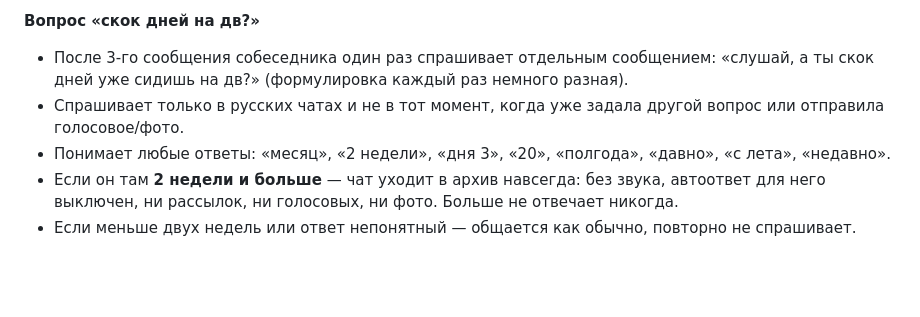
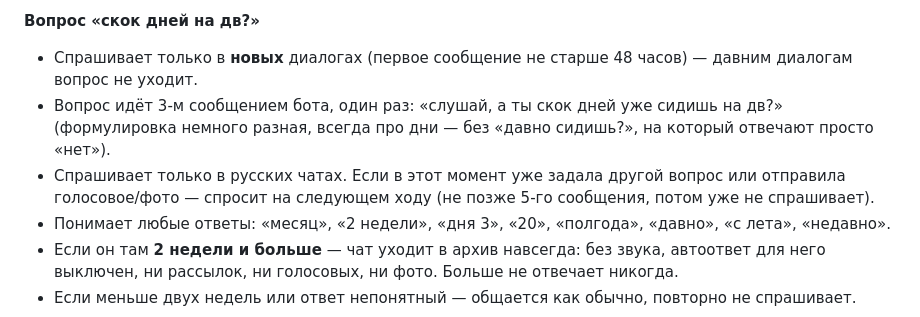
Before and after one commit to fallonworkbylove/tg-fallonWorkyByLove, a Markdown page: CHANGELOG.md, the part around the change. Drawn GitHub-style; blank space fills up the shorter version.

Commit message:
Update Sep 26 changelog.
Co-authored-by: Cursor <cursoragent@cursor.com>

```diff
--- a/CHANGELOG.md
+++ b/CHANGELOG.md
@@ -30,8 +30,9 @@
 - Эмодзи между предложениями больше не склеивает текст: «with you 😊 It's nice» → «with you, it's nice», «Приветик 😊 Рада» → «Приветик) Рада».
 
 **Вопрос «скок дней на дв?»**
-- После 3-го сообщения собеседника один раз спрашивает отдельным сообщением: «слушай, а ты скок дней уже сидишь на дв?» (формулировка каждый раз немного разная).
-- Спрашивает только в русских чатах и не в тот момент, когда уже задала другой вопрос или отправила голосовое/фото.
+- Спрашивает только в **новых** диалогах (первое сообщение не старше 48 часов) — давним диалогам вопрос не уходит.
+- Вопрос идёт 3-м сообщением бота, один раз: «слушай, а ты скок дней уже сидишь на дв?» (формулировка немного разная, всегда про дни — без «давно сидишь?», на который отвечают просто «нет»).
+- Спрашивает только в русских чатах. Если в этот момент уже задала другой вопрос или отправила голосовое/фото — спросит на следующем ходу (не позже 5-го сообщения, потом уже не спрашивает).
 - Понимает любые ответы: «месяц», «2 недели», «дня 3», «20», «полгода», «давно», «с лета», «недавно».
 - Если он там **2 недели и больше** — чат уходит в архив навсегда: без звука, автоответ для него выключен, ни рассылок, ни голосовых, ни фото. Больше не отвечает никогда.
 - Если меньше двух недель или ответ непонятный — общается как обычно, повторно не спрашивает.
```
